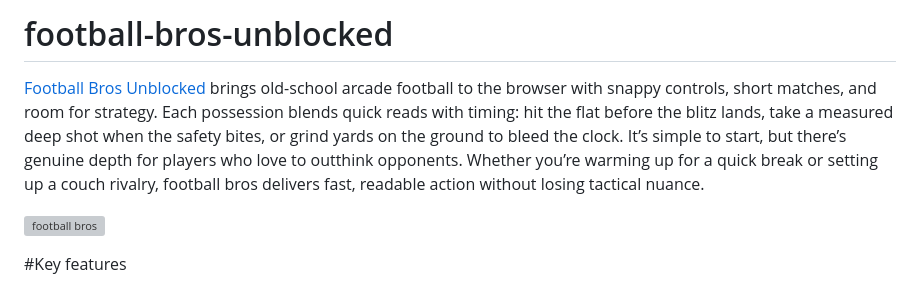
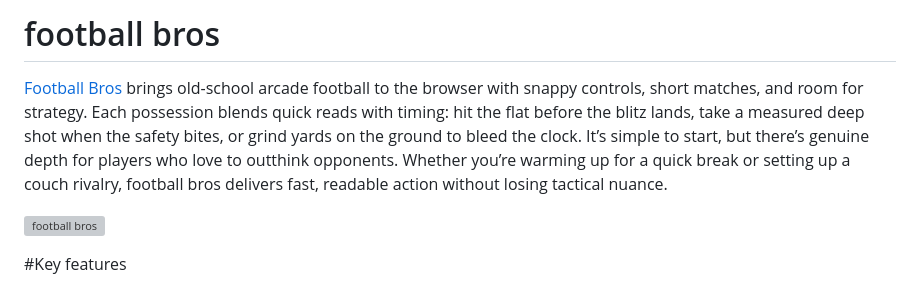
Before and after one commit to histeven168/football-bros-unblocked, a Markdown page: README.md, the part around the change. Rendered like a GitHub page; grey boxes are pictures that could not be loaded.

```diff
--- a/README.md
+++ b/README.md
@@ -1,5 +1,5 @@
-# football-bros-unblocked
-[Football Bros Unblocked](https://playfootballbros.net/) brings old-school arcade football to the browser with snappy controls, short matches, and room for strategy. Each possession blends quick reads with timing: hit the flat before the blitz lands, take a measured deep shot when the safety bites, or grind yards on the ground to bleed the clock. It’s simple to start, but there’s genuine depth for players who love to outthink opponents. Whether you’re warming up for a quick break or setting up a couch rivalry, football bros delivers fast, readable action without losing tactical nuance.
+# football bros
+[Football Bros](https://playfootballbros.net/) brings old-school arcade football to the browser with snappy controls, short matches, and room for strategy. Each possession blends quick reads with timing: hit the flat before the blitz lands, take a measured deep shot when the safety bites, or grind yards on the ground to bleed the clock. It’s simple to start, but there’s genuine depth for players who love to outthink opponents. Whether you’re warming up for a quick break or setting up a couch rivalry, football bros delivers fast, readable action without losing tactical nuance.
 
 ![football bros](https://playfootballbros.net/images/footballbros.webp)
 
```
